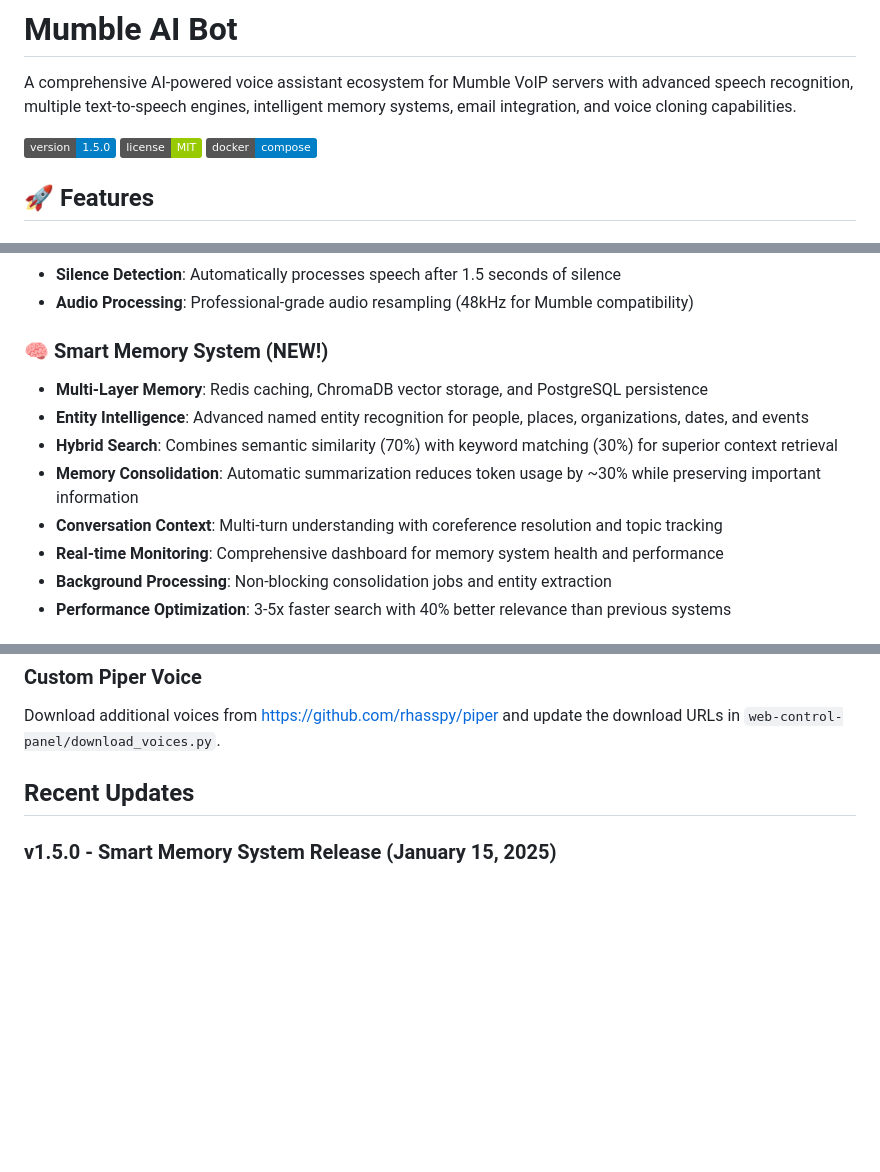
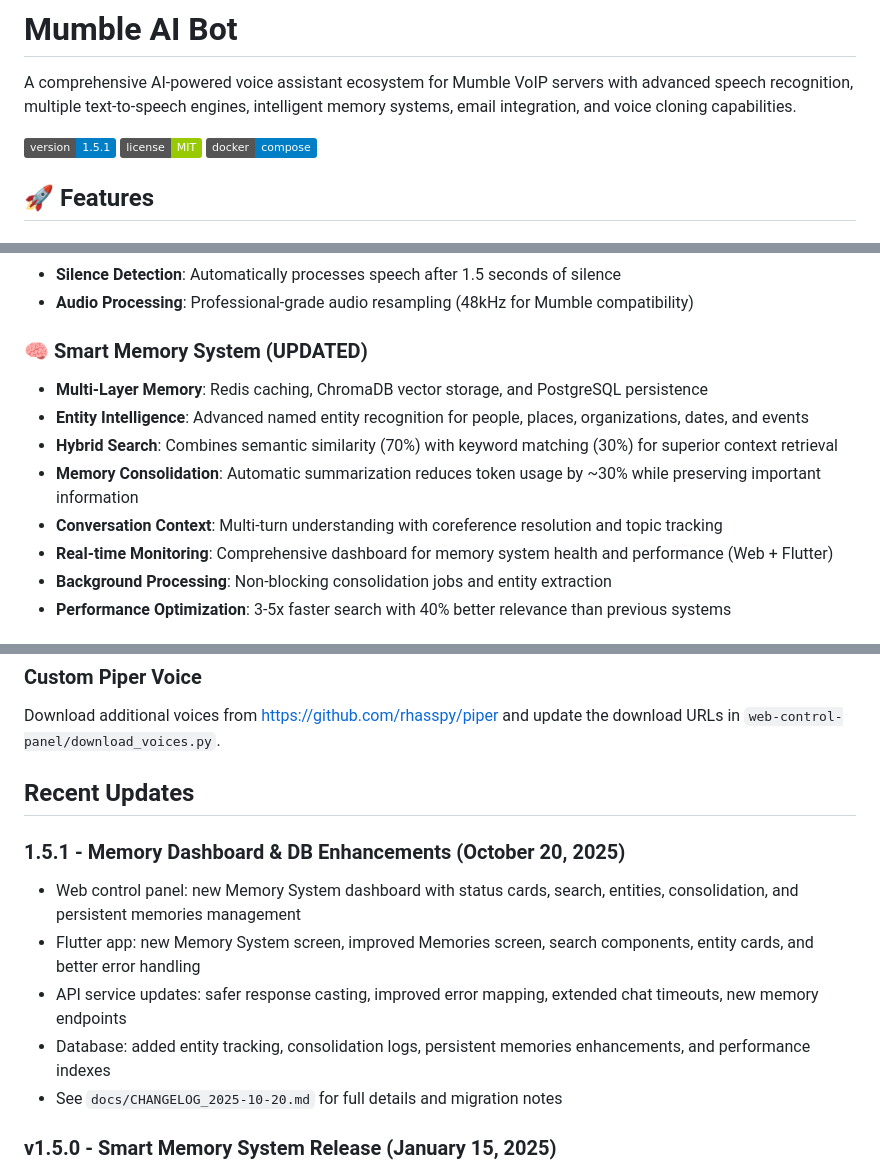
Before and after one commit to chartmann1590/Mumble-AI, a Markdown page: README.md, 3 parts joined by grey strips. Drawn GitHub-style; badges without logos; blank space fills up the shorter version.

Commit message:
Docs: add consolidated changelog for 2025-10-20 and update README for 1.5.1 (Memory Dashboard, DB enhancements)

```diff
--- a/README.md
+++ b/README.md
@@ -2,7 +2,7 @@
 
 A comprehensive AI-powered voice assistant ecosystem for Mumble VoIP servers with advanced speech recognition, multiple text-to-speech engines, intelligent memory systems, email integration, and voice cloning capabilities.
 
-![Version](https://img.shields.io/badge/version-1.5.0-blue.svg)
+![Version](https://img.shields.io/badge/version-1.5.1-blue.svg)
 ![License](https://img.shields.io/badge/license-MIT-green.svg)
 ![Docker](https://img.shields.io/badge/docker-compose-blue.svg)
 
@@ -16,13 +16,13 @@ A comprehensive AI-powered voice assistant ecosystem for Mumble VoIP servers wit
 - **Silence Detection**: Automatically processes speech after 1.5 seconds of silence
 - **Audio Processing**: Professional-grade audio resampling (48kHz for Mumble compatibility)
 
-### 🧠 Smart Memory System (NEW!)
+### 🧠 Smart Memory System (UPDATED)
 - **Multi-Layer Memory**: Redis caching, ChromaDB vector storage, and PostgreSQL persistence
 - **Entity Intelligence**: Advanced named entity recognition for people, places, organizations, dates, and events
 - **Hybrid Search**: Combines semantic similarity (70%) with keyword matching (30%) for superior context retrieval
 - **Memory Consolidation**: Automatic summarization reduces token usage by ~30% while preserving important information
 - **Conversation Context**: Multi-turn understanding with coreference resolution and topic tracking
-- **Real-time Monitoring**: Comprehensive dashboard for memory system health and performance
+- **Real-time Monitoring**: Comprehensive dashboard for memory system health and performance (Web + Flutter)
 - **Background Processing**: Non-blocking consolidation jobs and entity extraction
 - **Performance Optimization**: 3-5x faster search with 40% better relevance than previous systems
 
@@ -829,6 +829,13 @@ Download additional voices from https://github.com/rhasspy/piper and update the
 
 ## Recent Updates
 
+### 1.5.1 - Memory Dashboard & DB Enhancements (October 20, 2025)
+- Web control panel: new Memory System dashboard with status cards, search, entities, consolidation, and persistent memories management
+- Flutter app: new Memory System screen, improved Memories screen, search components, entity cards, and better error handling
+- API service updates: safer response casting, improved error mapping, extended chat timeouts, new memory endpoints
+- Database: added entity tracking, consolidation logs, persistent memories enhancements, and performance indexes
+- See `docs/CHANGELOG_2025-10-20.md` for full details and migration notes
+
 ### v1.5.0 - Smart Memory System Release (January 15, 2025)
 - **🧠 Smart Memory System**: Revolutionary multi-layer memory architecture with Redis, ChromaDB, and PostgreSQL
 - **Entity Intelligence**: Advanced named entity recognition for people, places, organizations, dates, and events
```
Also changed, not shown: docs/CHANGELOG_2025-10-20.md (added, +84 -0 lines).
